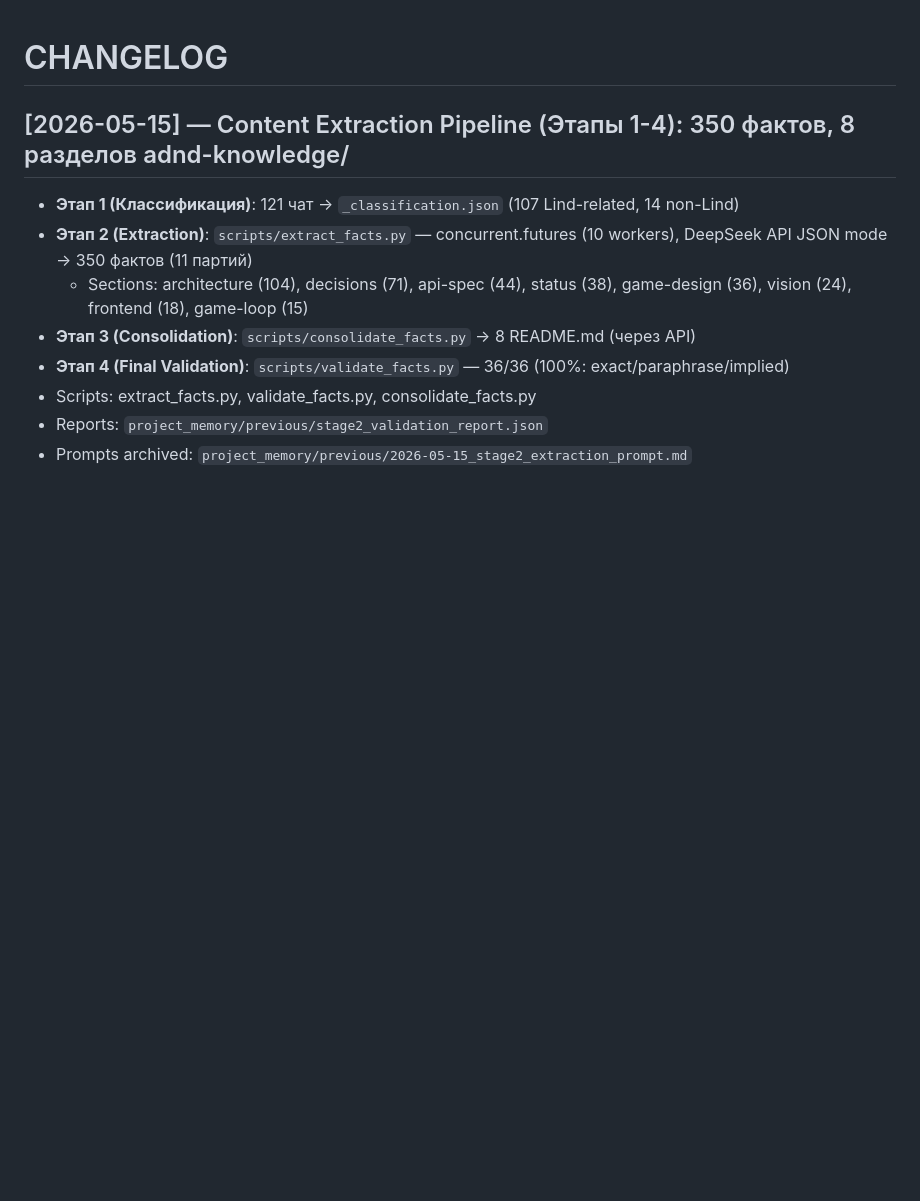
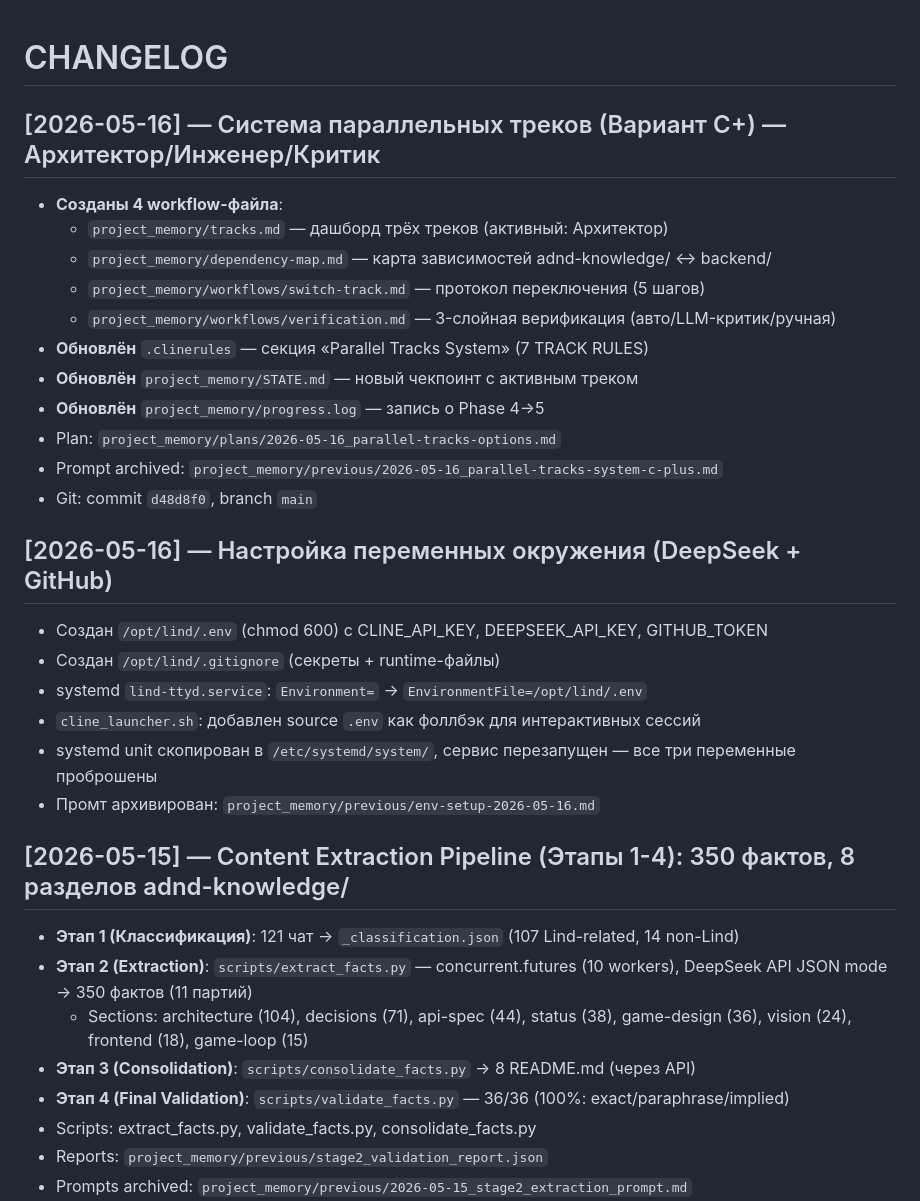
Before and after one commit to paluj85-cloud/Lind, a Markdown page: project_memory/CHANGELOG.md, the part around the change. GitHub-like rendering; blank space fills up the shorter version.

Commit message:
archive: Phase 5 — parallel tracks system C+ (prompt → previous/, CHANGELOG)

```diff
--- a/project_memory/CHANGELOG.md
+++ b/project_memory/CHANGELOG.md
@@ -1,4 +1,25 @@
 # CHANGELOG
+
+## [2026-05-16] — Система параллельных треков (Вариант C+) — Архитектор/Инженер/Критик
+- **Созданы 4 workflow-файла**:
+  - `project_memory/tracks.md` — дашборд трёх треков (активный: Архитектор)
+  - `project_memory/dependency-map.md` — карта зависимостей adnd-knowledge/ ↔ backend/
+  - `project_memory/workflows/switch-track.md` — протокол переключения (5 шагов)
+  - `project_memory/workflows/verification.md` — 3-слойная верификация (авто/LLM-критик/ручная)
+- **Обновлён** `.clinerules` — секция «Parallel Tracks System» (7 TRACK RULES)
+- **Обновлён** `project_memory/STATE.md` — новый чекпоинт с активным треком
+- **Обновлён** `project_memory/progress.log` — запись о Phase 4→5
+- Plan: `project_memory/plans/2026-05-16_parallel-tracks-options.md`
+- Prompt archived: `project_memory/previous/2026-05-16_parallel-tracks-system-c-plus.md`
+- Git: commit `d48d8f0`, branch `main`
+
+## [2026-05-16] — Настройка переменных окружения (DeepSeek + GitHub)
+- Создан `/opt/lind/.env` (chmod 600) с CLINE_API_KEY, DEEPSEEK_API_KEY, GITHUB_TOKEN
+- Создан `/opt/lind/.gitignore` (секреты + runtime-файлы)
+- systemd `lind-ttyd.service`: `Environment=` → `EnvironmentFile=/opt/lind/.env`
+- `cline_launcher.sh`: добавлен source `.env` как фоллбэк для интерактивных сессий
+- systemd unit скопирован в `/etc/systemd/system/`, сервис перезапущен — все три переменные проброшены
+- Промт архивирован: `project_memory/previous/env-setup-2026-05-16.md`
 
 ## [2026-05-15] — Content Extraction Pipeline (Этапы 1-4): 350 фактов, 8 разделов adnd-knowledge/
 - **Этап 1 (Классификация)**: 121 чат → `_classification.json` (107 Lind-related, 14 non-Lind)
```
Also changed, not shown: project_memory/previous/2026-05-16_parallel-tracks-system-c-plus.md (renamed from project_memory/prompts/2026-05-16_parallel-tracks-system-c-plus.md).
